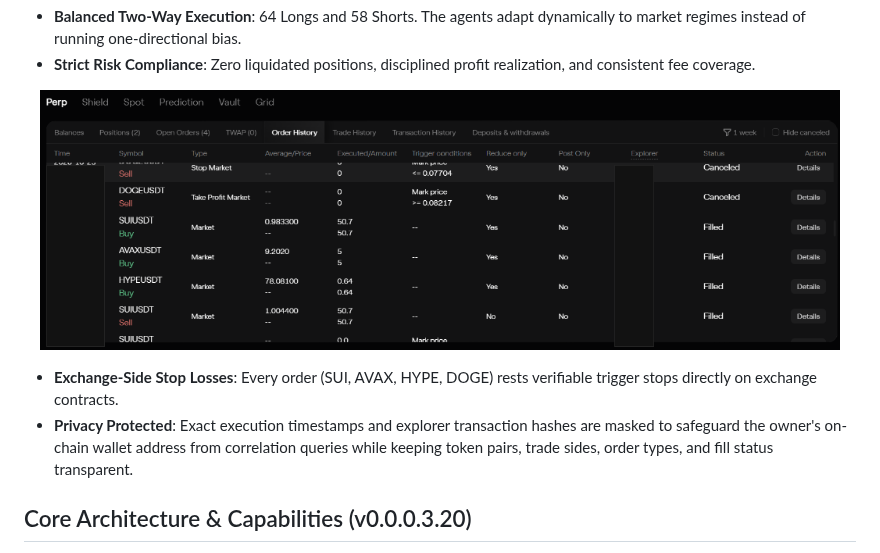
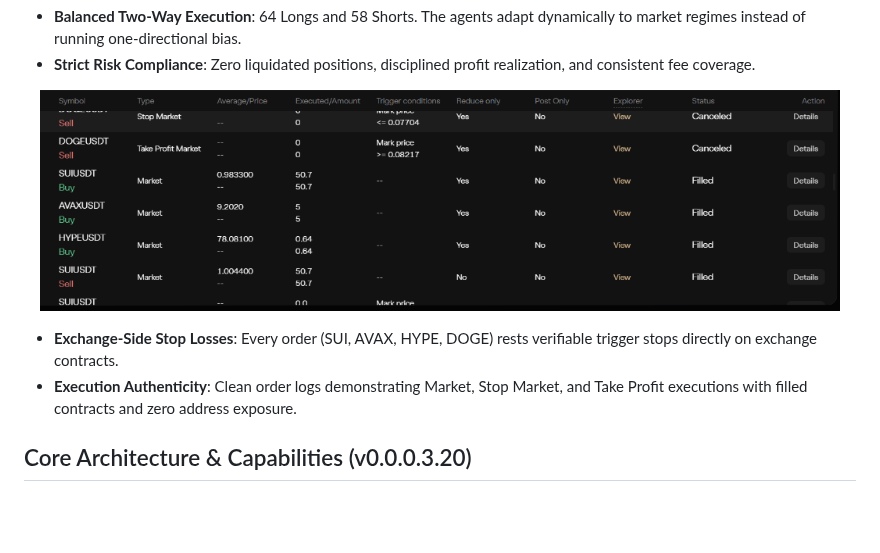
Before and after one commit to aabrur/trading-agent-mpu-gandring, a Markdown page: README.md, the part around the change. GitHub-like rendering; pictures changed too: docs/prove/03-order-history-protected.png (deleted), docs/prove/03-order-history.png (added); blank space fills up the shorter version.

Commit message:
docs: replace order history proof image with clean cropped view

```diff
--- a/README.md
+++ b/README.md
@@ -34,11 +34,11 @@ Real money live execution on Aster perpetual DEX showing verified net profitabil
 - **Strict Risk Compliance**: Zero liquidated positions, disciplined profit realization, and consistent fee coverage.
 
 <p align="center">
-  <img src="docs/prove/03-order-history-protected.png" alt="Mpu Gandring Protected Order History" width="800" />
+  <img src="docs/prove/03-order-history.png" alt="Mpu Gandring Live Order History on Aster DEX" width="800" />
 </p>
 
 - **Exchange-Side Stop Losses**: Every order (SUI, AVAX, HYPE, DOGE) rests verifiable trigger stops directly on exchange contracts.
-- **Privacy Protected**: Exact execution timestamps and explorer transaction hashes are masked to safeguard the owner's on-chain wallet address from correlation queries while keeping token pairs, trade sides, order types, and fill status transparent.
+- **Execution Authenticity**: Clean order logs demonstrating Market, Stop Market, and Take Profit executions with filled contracts and zero address exposure.
 
 ## Core Architecture & Capabilities (v0.0.0.3.20)
 
```
